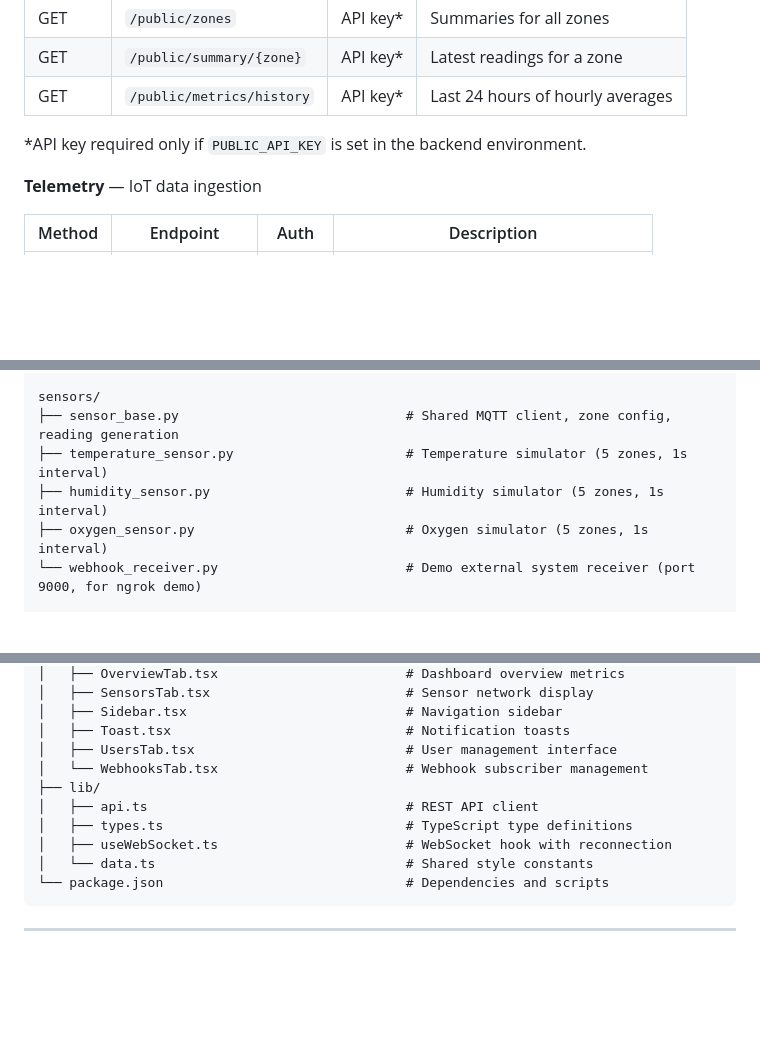
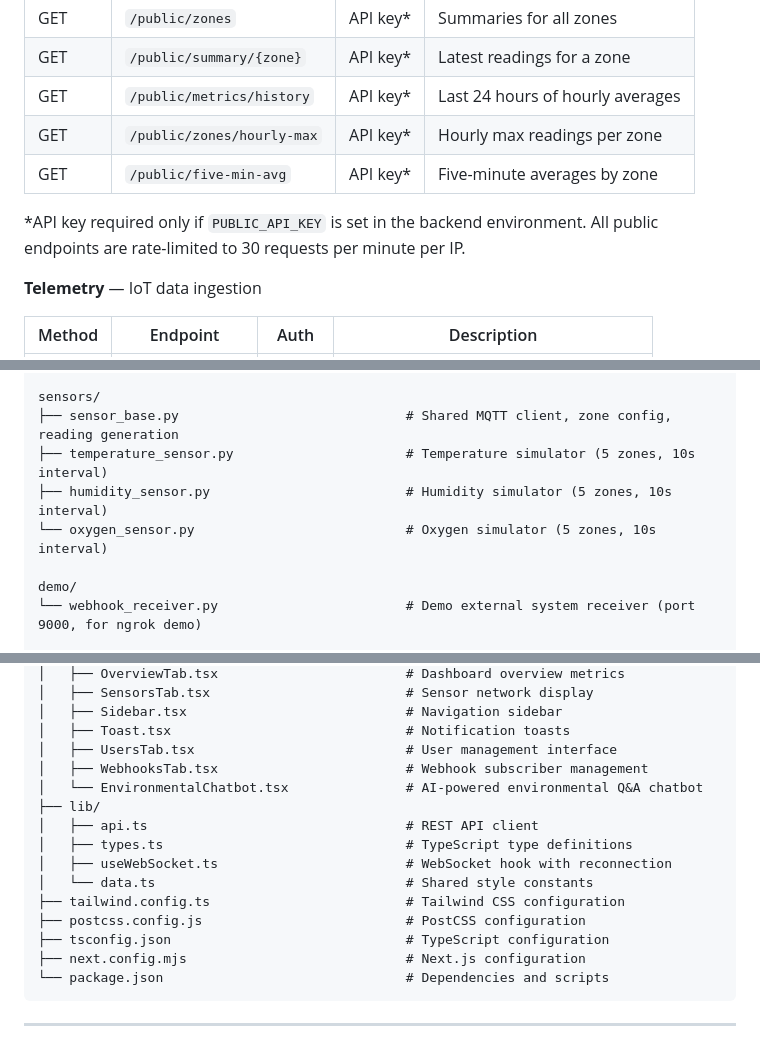
Before and after one commit to rv810/3A04-T02-Team3, a Markdown page: README.md, 3 parts joined by grey strips. Rendered like a GitHub page; blank space fills up the shorter version.

Commit message:
docs: fix README inaccuracies and add missing endpoints, tables, and env vars

````diff
--- a/README.md
+++ b/README.md
@@ -325,8 +327,10 @@ For public API details including response schemas and examples, see [`backend/PU
 | GET | `/public/zones` | API key* | Summaries for all zones |
 | GET | `/public/summary/{zone}` | API key* | Latest readings for a zone |
 | GET | `/public/metrics/history` | API key* | Last 24 hours of hourly averages |
+| GET | `/public/zones/hourly-max` | API key* | Hourly max readings per zone |
+| GET | `/public/five-min-avg` | API key* | Five-minute averages by zone |
 
-*API key required only if `PUBLIC_API_KEY` is set in the backend environment.
+*API key required only if `PUBLIC_API_KEY` is set in the backend environment. All public endpoints are rate-limited to 30 requests per minute per IP.
 
 **Telemetry** — IoT data ingestion
 
@@ -399,9 +404,11 @@ backend/
 
 sensors/
 ├── sensor_base.py                             # Shared MQTT client, zone config, reading generation
-├── temperature_sensor.py                      # Temperature simulator (5 zones, 1s interval)
-├── humidity_sensor.py                         # Humidity simulator (5 zones, 1s interval)
-├── oxygen_sensor.py                           # Oxygen simulator (5 zones, 1s interval)
+├── temperature_sensor.py                      # Temperature simulator (5 zones, 10s interval)
+├── humidity_sensor.py                         # Humidity simulator (5 zones, 10s interval)
+└── oxygen_sensor.py                           # Oxygen simulator (5 zones, 10s interval)
+
+demo/
 └── webhook_receiver.py                        # Demo external system receiver (port 9000, for ngrok demo)
 
 frontend/
@@ -423,12 +430,17 @@ frontend/
 │   ├── Sidebar.tsx                            # Navigation sidebar
 │   ├── Toast.tsx                              # Notification toasts
 │   ├── UsersTab.tsx                           # User management interface
-│   └── WebhooksTab.tsx                        # Webhook subscriber management
+│   ├── WebhooksTab.tsx                        # Webhook subscriber management
+│   └── EnvironmentalChatbot.tsx               # AI-powered environmental Q&A chatbot
 ├── lib/
 │   ├── api.ts                                 # REST API client
 │   ├── types.ts                               # TypeScript type definitions
 │   ├── useWebSocket.ts                        # WebSocket hook with reconnection
 │   └── data.ts                                # Shared style constants
+├── tailwind.config.ts                         # Tailwind CSS configuration
+├── postcss.config.js                          # PostCSS configuration
+├── tsconfig.json                              # TypeScript configuration
+├── next.config.mjs                            # Next.js configuration
 └── package.json                               # Dependencies and scripts
 ```
 
````
Also changed, not shown: other parts of README.md (+4 -1 lines).
